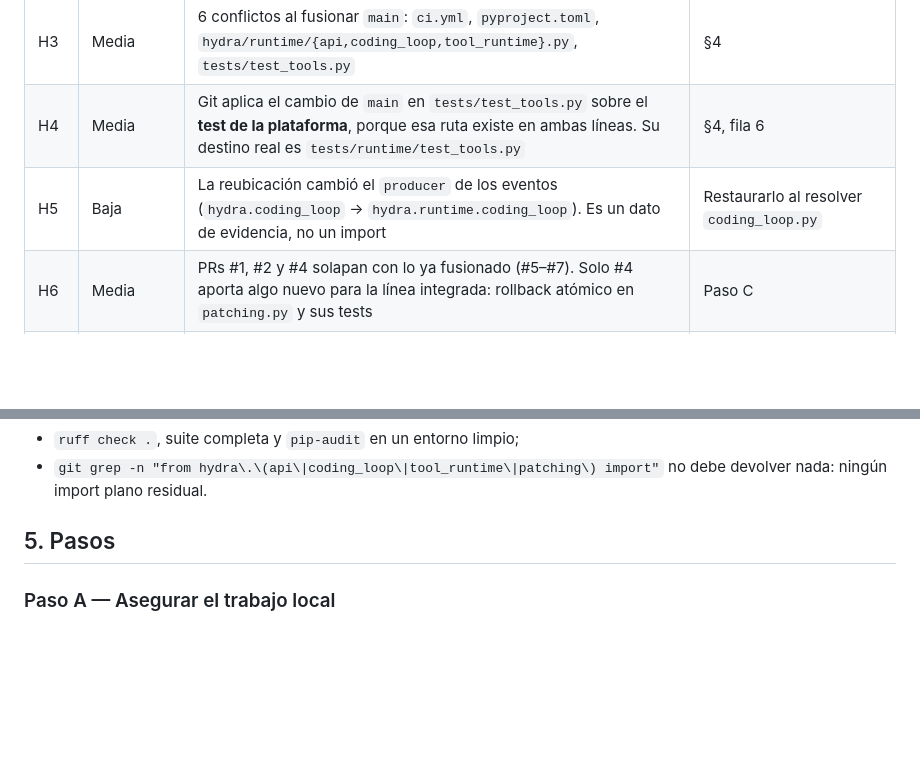
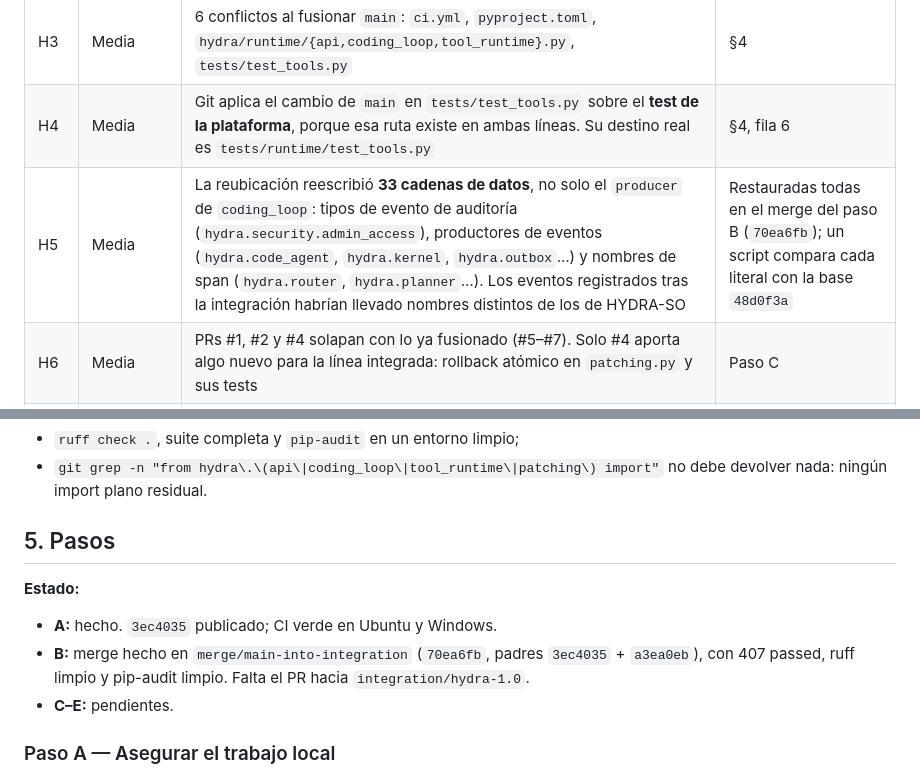
Before and after one commit to infocasaponte-oss/HYDRA-SO, a Markdown page: docs/MAIN_INTEGRATION_PLAN.md, 2 parts joined by grey strips. Rendered like a GitHub page; blank space fills up the shorter version.

Commit message:
docs: record main-integration progress and the relocated data strings
Co-Authored-By: Claude Opus 5.5 <noreply@anthropic.com>

```diff
--- a/docs/MAIN_INTEGRATION_PLAN.md
+++ b/docs/MAIN_INTEGRATION_PLAN.md
@@ -46,7 +46,7 @@ Comprobaciones hechas en local:
 | H2 | **Alta** | 9 commits de la integración solo existen en `D:\HYDRA`: sin copia remota y sin CI | Paso A, lo primero |
 | H3 | Media | 6 conflictos al fusionar `main`: `ci.yml`, `pyproject.toml`, `hydra/runtime/{api,coding_loop,tool_runtime}.py`, `tests/test_tools.py` | §4 |
 | H4 | Media | Git aplica el cambio de `main` en `tests/test_tools.py` sobre el **test de la plataforma**, porque esa ruta existe en ambas líneas. Su destino real es `tests/runtime/test_tools.py` | §4, fila 6 |
-| H5 | Baja | La reubicación cambió el `producer` de los eventos (`hydra.coding_loop` → `hydra.runtime.coding_loop`). Es un dato de evidencia, no un import | Restaurarlo al resolver `coding_loop.py` |
+| H5 | Media | La reubicación reescribió **33 cadenas de datos**, no solo el `producer` de `coding_loop`: tipos de evento de auditoría (`hydra.security.admin_access`), productores de eventos (`hydra.code_agent`, `hydra.kernel`, `hydra.outbox`…) y nombres de span (`hydra.router`, `hydra.planner`…). Los eventos registrados tras la integración habrían llevado nombres distintos de los de HYDRA-SO | Restauradas todas en el merge del paso B (`70ea6fb`); un script compara cada literal con la base `48d0f3a` |
 | H6 | Media | PRs #1, #2 y #4 solapan con lo ya fusionado (#5–#7). Solo #4 aporta algo nuevo para la línea integrada: rollback atómico en `patching.py` y sus tests | Paso C |
 | H7 | Media | `pip-audit` falla si setuptools < 83 (PYSEC-2025-49, PYSEC-2026-3447): es la causa de la CI roja de #4 | La CI unificada instala `setuptools>=83` antes de auditar |
 | H8 | Media | La CI de `main` usa Python 3.11 y un solo SO. La integración exige Python ≥ 3.12: tras la fusión, esa CI fallaría | CI unificada (§4, fila 1) |
@@ -75,6 +75,11 @@ Tras resolver:
 - `git grep -n "from hydra\.\(api\|coding_loop\|tool_runtime\|patching\) import"` no debe devolver nada: ningún import plano residual.
 
 ## 5. Pasos
+
+**Estado:**
+- **A:** hecho. `3ec4035` publicado; CI verde en Ubuntu y Windows.
+- **B:** merge hecho en `merge/main-into-integration` (`70ea6fb`, padres `3ec4035` + `a3ea0eb`), con 407 passed, ruff limpio y pip-audit limpio. Falta el PR hacia `integration/hydra-1.0`.
+- **C–E:** pendientes.
 
 ### Paso A — Asegurar el trabajo local
 1. Publicar los 9 commits: `git push origin integration/hydra-1.0` y esperar la CI verde (Ubuntu + Windows).
```
